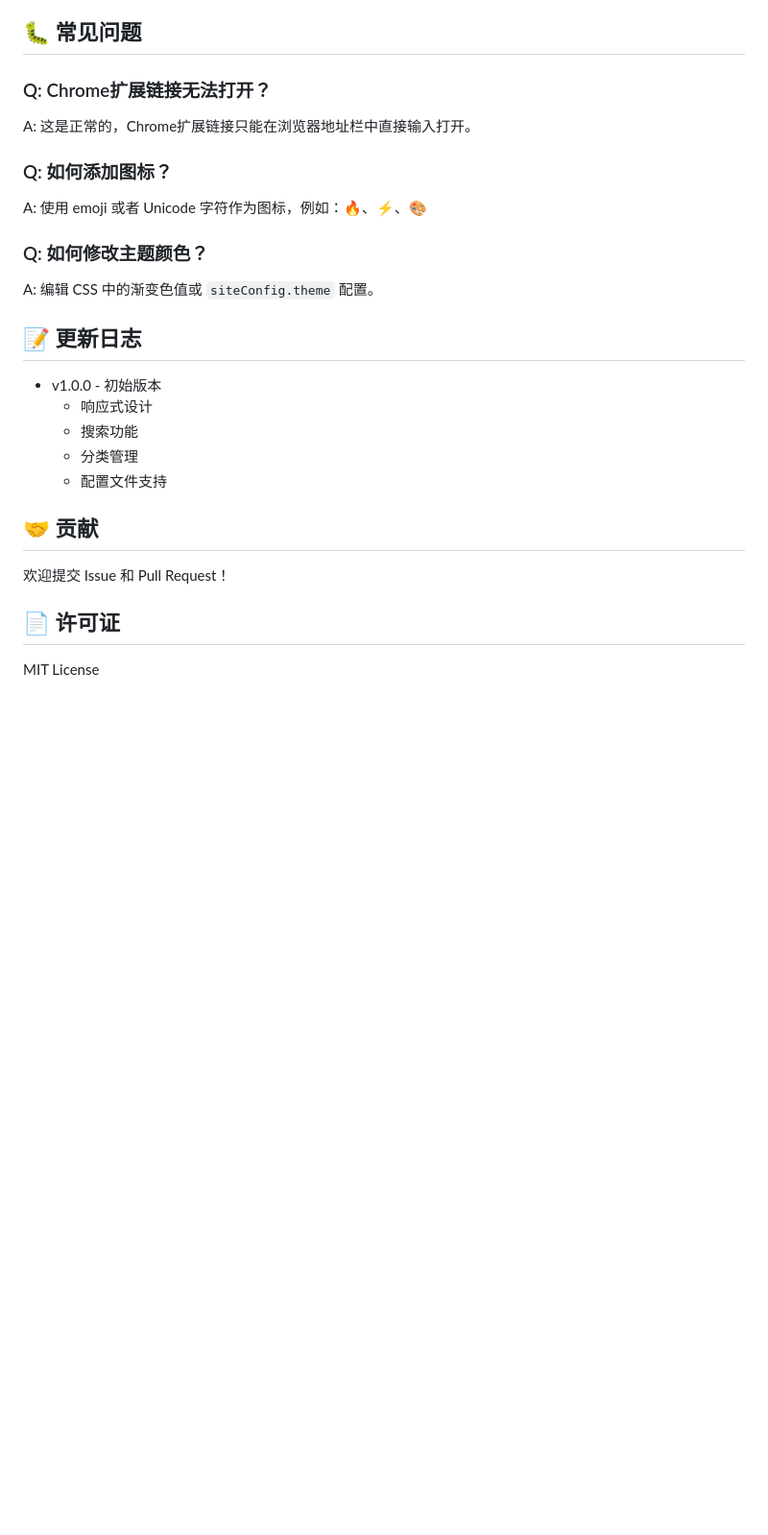
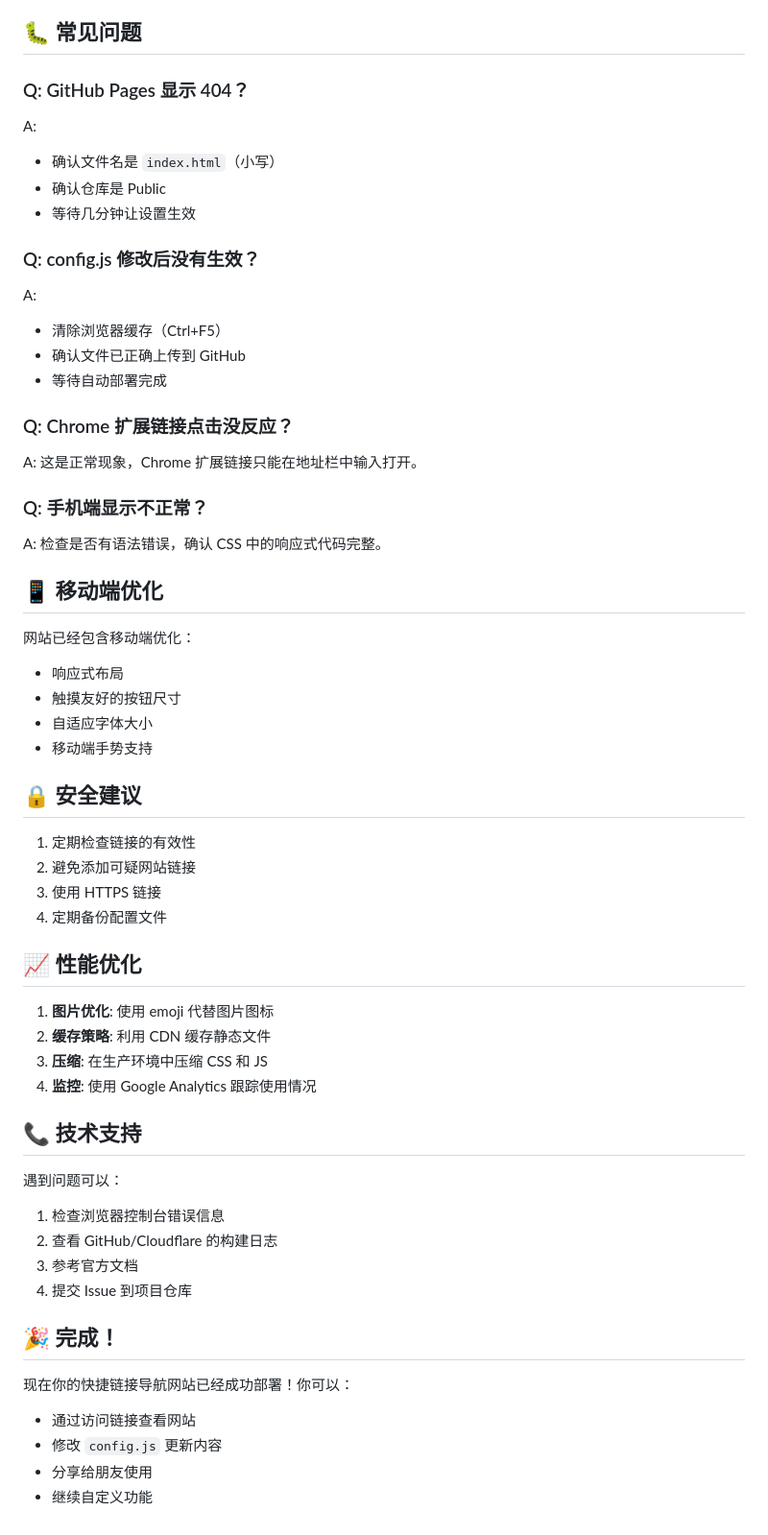
Before and after one commit to EEyys/link, a Markdown page: README.md, the part around one of its changes. Shown at 96% size. Rendered like a GitHub page; blank space fills up the shorter version.

```diff
--- a/README.md
+++ b/README.md
@@ -162,27 +172,61 @@ document.addEventListener('click', (e) => {
 
 ## 🐛 常见问题
 
-### Q: Chrome扩展链接无法打开？
-A: 这是正常的，Chrome扩展链接只能在浏览器地址栏中直接输入打开。
+### Q: GitHub Pages 显示 404？
+A:
+- 确认文件名是 `index.html`（小写）
+- 确认仓库是 Public
+- 等待几分钟让设置生效
 
-### Q: 如何添加图标？
-A: 使用 emoji 或者 Unicode 字符作为图标，例如：🔥、⚡、🎨
+### Q: config.js 修改后没有生效？
+A:
+- 清除浏览器缓存（Ctrl+F5）
+- 确认文件已正确上传到 GitHub
+- 等待自动部署完成
 
-### Q: 如何修改主题颜色？
-A: 编辑 CSS 中的渐变色值或 `siteConfig.theme` 配置。
+### Q: Chrome 扩展链接点击没反应？
+A: 这是正常现象，Chrome 扩展链接只能在地址栏中输入打开。
 
-## 📝 更新日志
+### Q: 手机端显示不正常？
+A: 检查是否有语法错误，确认 CSS 中的响应式代码完整。
 
-- v1.0.0 - 初始版本
-  - 响应式设计
-  - 搜索功能
-  - 分类管理
-  - 配置文件支持
+## 📱 移动端优化
 
-## 🤝 贡献
+网站已经包含移动端优化：
 
-欢迎提交 Issue 和 Pull Request！
+- 响应式布局
+- 触摸友好的按钮尺寸
+- 自适应字体大小
+- 移动端手势支持
 
-## 📄 许可证
+## 🔒 安全建议
 
-MIT License
+1. 定期检查链接的有效性
+2. 避免添加可疑网站链接
+3. 使用 HTTPS 链接
+4. 定期备份配置文件
+
+## 📈 性能优化
+
+1. **图片优化**: 使用 emoji 代替图片图标
+2. **缓存策略**: 利用 CDN 缓存静态文件
+3. **压缩**: 在生产环境中压缩 CSS 和 JS
+4. **监控**: 使用 Google Analytics 跟踪使用情况
+
+## 📞 技术支持
+
+遇到问题可以：
+
+1. 检查浏览器控制台错误信息
+2. 查看 GitHub/Cloudflare 的构建日志
+3. 参考官方文档
+4. 提交 Issue 到项目仓库
+
+## 🎉 完成！
+
+现在你的快捷链接导航网站已经成功部署！你可以：
+
+- 通过访问链接查看网站
+- 修改 `config.js` 更新内容
+- 分享给朋友使用
+- 继续自定义功能
```
Also changed, not shown: other parts of README.md (+114 -104 lines).
